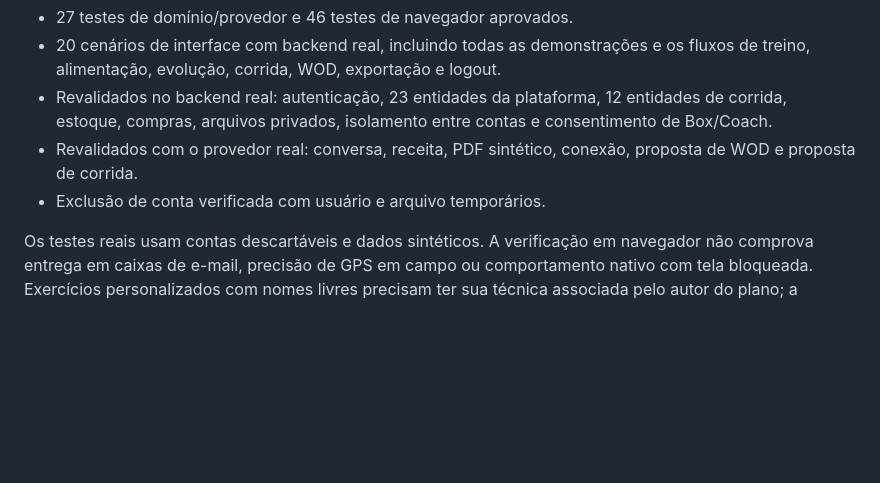
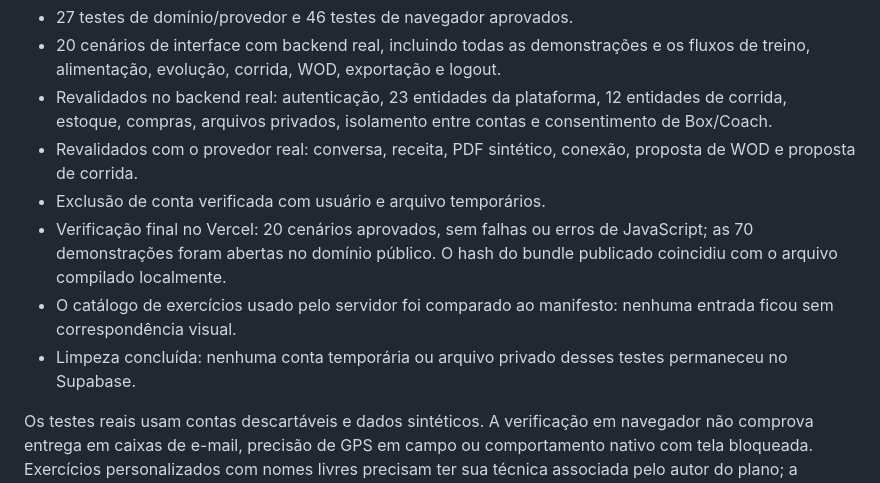
Before and after one commit to Brunnosl/Pensefit, a Markdown page: docs/EXERCICIOS-MIDIA.md, the part around the change. GitHub-like rendering; blank space fills up the shorter version.

Commit message:
Registra validacao das demonstracoes no Vercel e limpeza dos testes

```diff
--- a/docs/EXERCICIOS-MIDIA.md
+++ b/docs/EXERCICIOS-MIDIA.md
@@ -37,5 +37,8 @@ A compilação falha se algum exercício não tiver demonstração ou apontar pa
 - Revalidados no backend real: autenticação, 23 entidades da plataforma, 12 entidades de corrida, estoque, compras, arquivos privados, isolamento entre contas e consentimento de Box/Coach.
 - Revalidados com o provedor real: conversa, receita, PDF sintético, conexão, proposta de WOD e proposta de corrida.
 - Exclusão de conta verificada com usuário e arquivo temporários.
+- Verificação final no Vercel: 20 cenários aprovados, sem falhas ou erros de JavaScript; as 70 demonstrações foram abertas no domínio público. O hash do bundle publicado coincidiu com o arquivo compilado localmente.
+- O catálogo de exercícios usado pelo servidor foi comparado ao manifesto: nenhuma entrada ficou sem correspondência visual.
+- Limpeza concluída: nenhuma conta temporária ou arquivo privado desses testes permaneceu no Supabase.
 
 Os testes reais usam contas descartáveis e dados sintéticos. A verificação em navegador não comprova entrega em caixas de e-mail, precisão de GPS em campo ou comportamento nativo com tela bloqueada. Exercícios personalizados com nomes livres precisam ter sua técnica associada pelo autor do plano; a demonstração automática cobre o catálogo interno.
```
